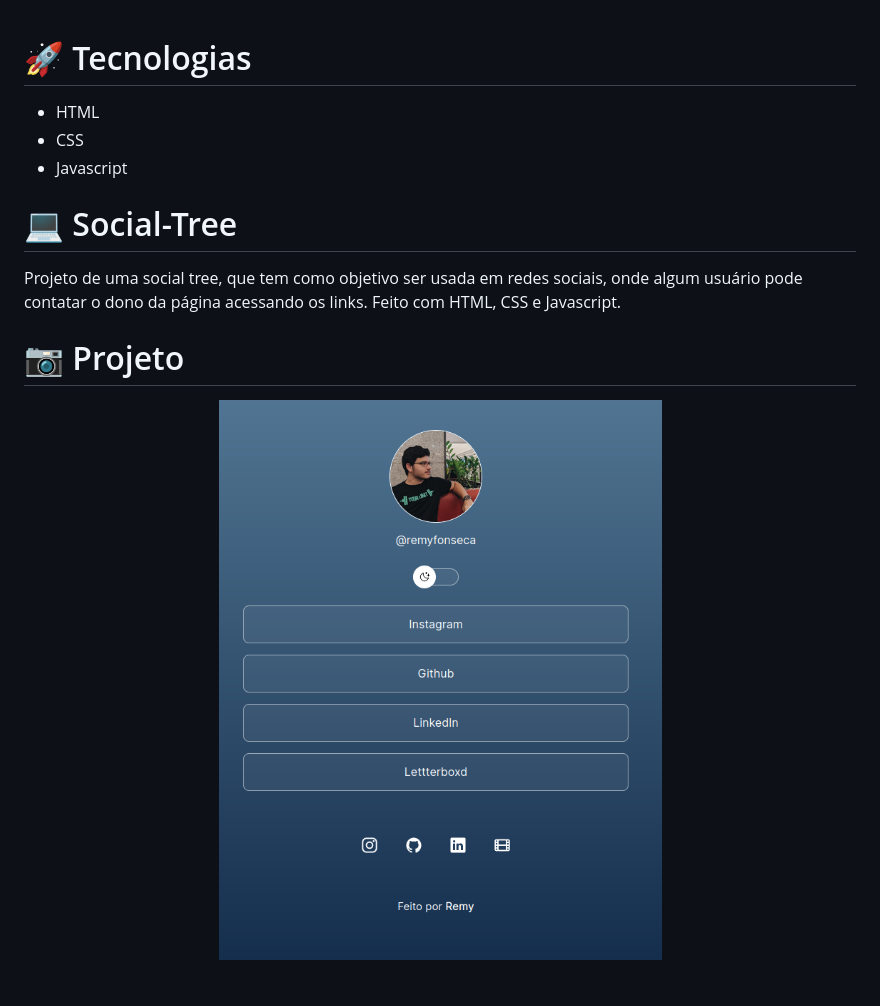
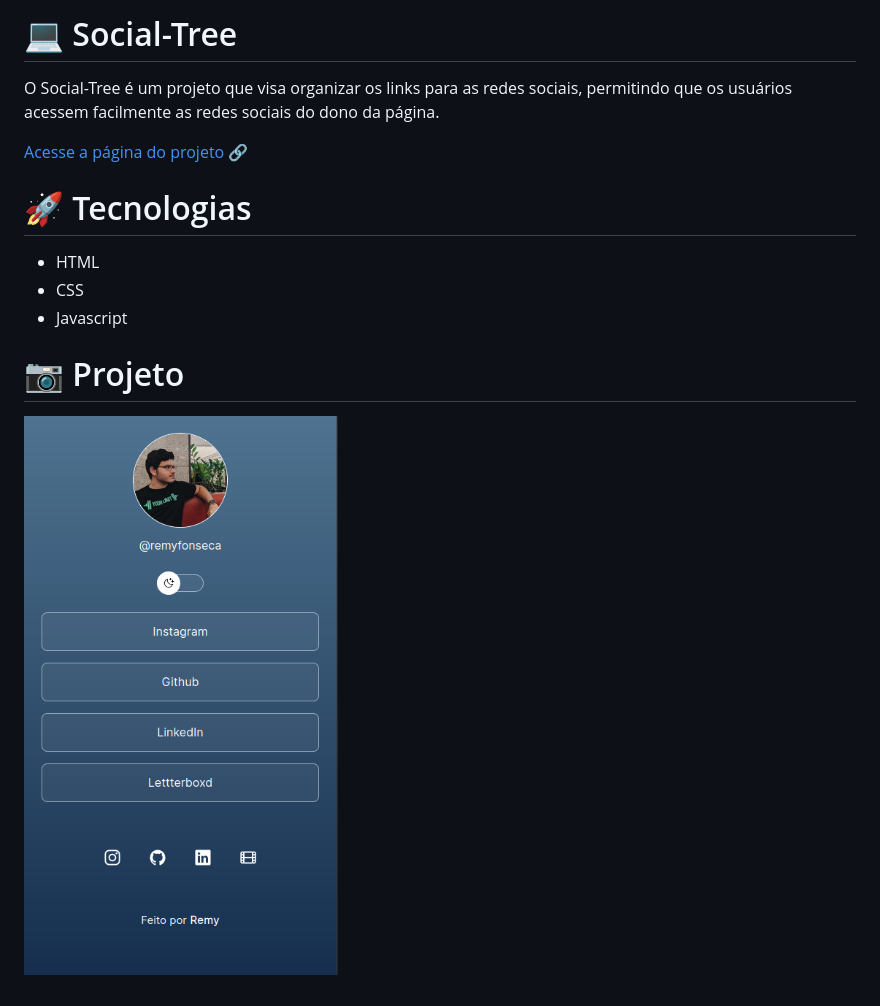
Before and after one commit to remyfonseca/social-tree, a Markdown page: readme.md, the part around the change. Drawn GitHub-style; pictures changed too: assets/telaMob.png (added), assets/telad.png (deleted).

```diff
--- a/readme.md
+++ b/readme.md
@@ -1,13 +1,16 @@
+<h1> 💻 Social-Tree </h1>
+<p> O Social-Tree é um projeto que visa organizar os links para as redes sociais, permitindo que os usuários acessem facilmente as redes sociais do dono da página.
+
+[Acesse a página do projeto 🔗](https://remyfonseca.github.io/social-tree/)
+</p>
 <h1> 🚀 Tecnologias </h1>
 <ul>
 <li> HTML </li>
 <li> CSS </li>
 <li> Javascript </li>
 </ul>
-<h1> 💻 Social-Tree </h1>
-<p> Projeto de uma social tree, que tem como objetivo ser usada em redes sociais, onde algum usuário pode contatar o dono da página acessando os links. Feito com HTML, CSS e Javascript.</p>
 <h1> 📷 Projeto </h1>
 
 <p align"center">
-    <img alt= 'Projeto Social-Tree' src="assets/telad.png" width="100%">
+    <img alt= 'Projeto Social-Tree' src="assets/telaMob.png">
 </p>
```
Also changed, not shown: assets/telaDesk.png (added), assets/telal.png (deleted), 2 other files.
